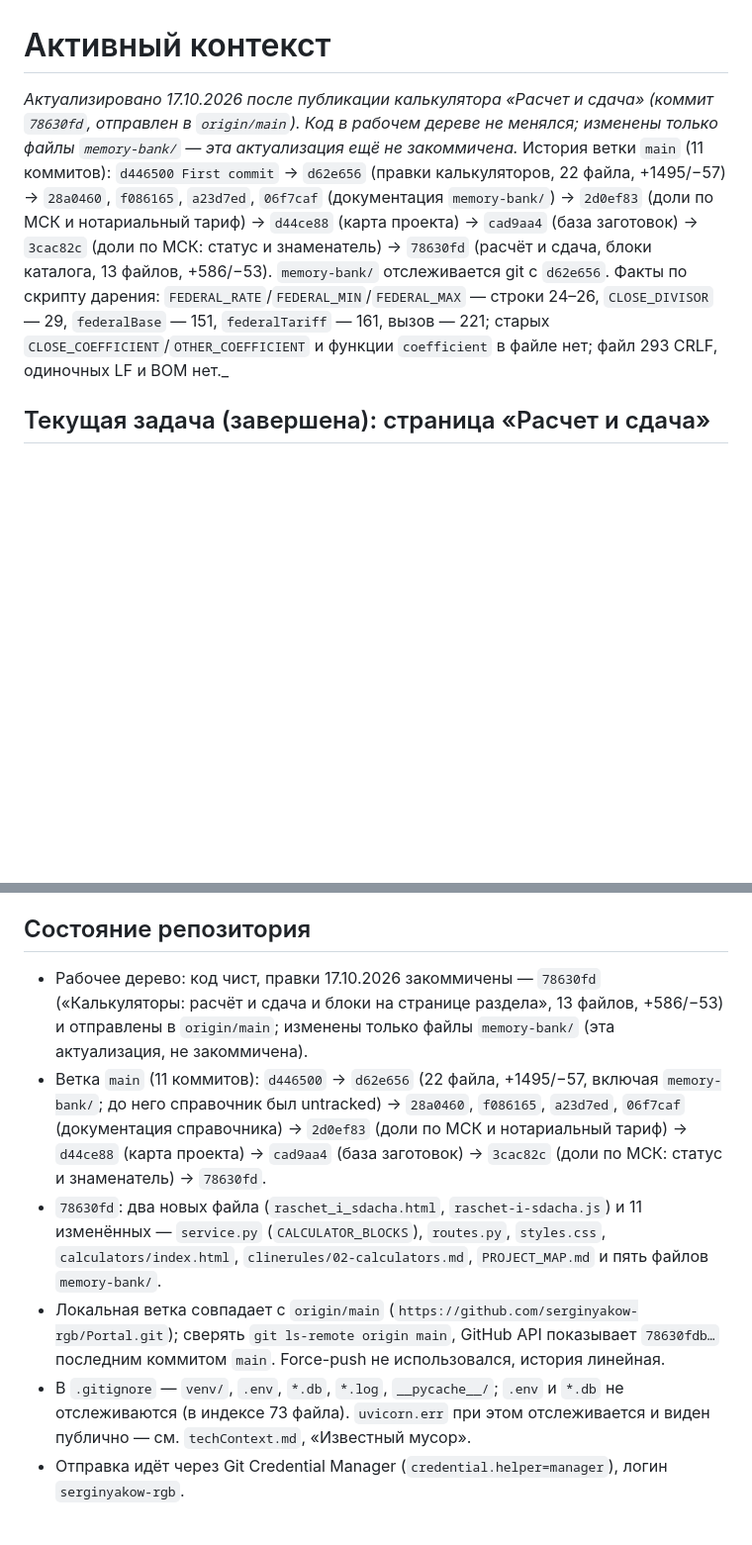
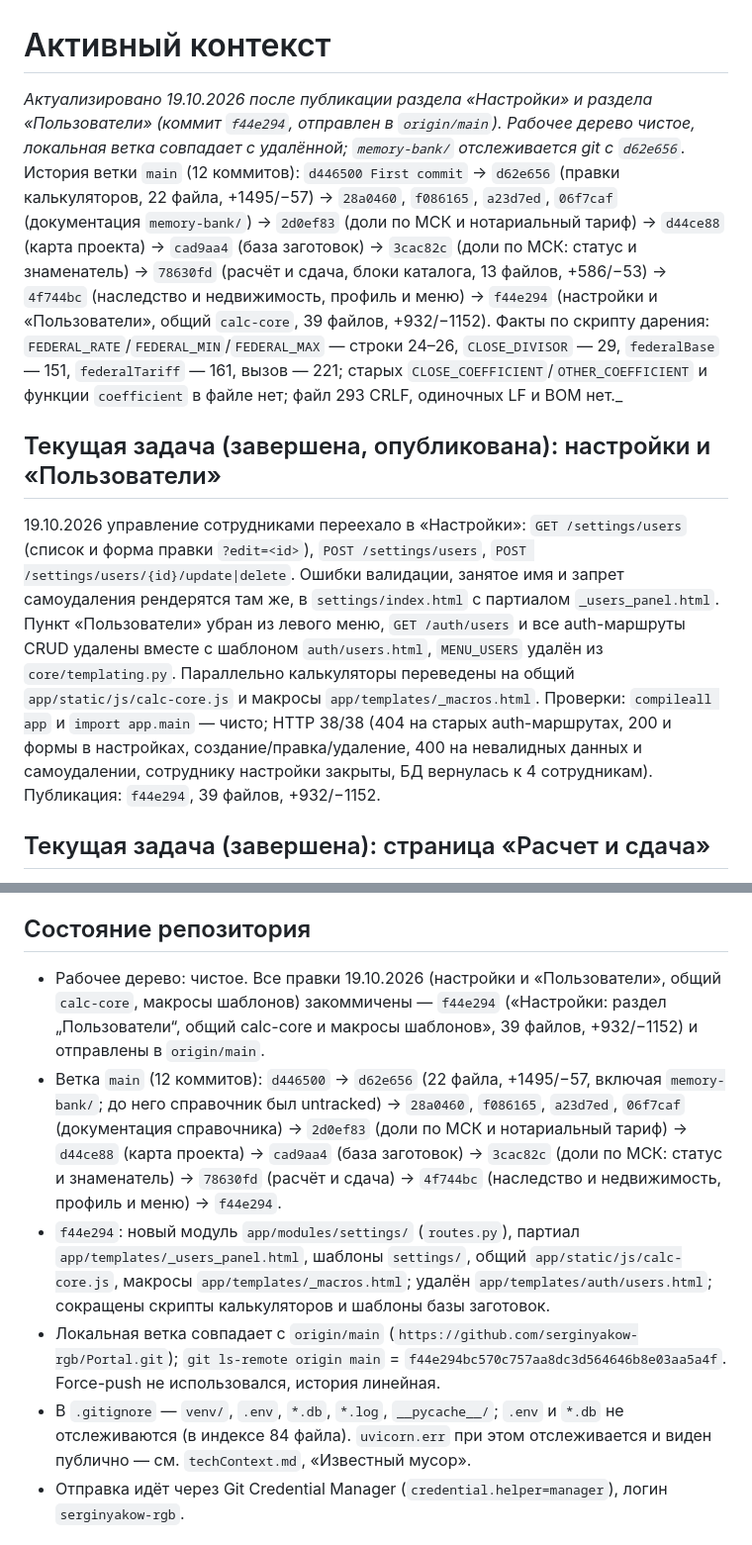
Before and after one commit to serginyakow-rgb/Portal, a Markdown page: memory-bank/activeContext.md, 2 parts joined by grey strips. Shown at 99% size. Drawn GitHub-style; blank space fills up the shorter version.

Commit message:
memory-bank: состояние репозитория после публикации f44e294
Записаны коммит `f44e294` (настройки и «Пользователи», общий calc-core
и макросы шаблонов, 39 файлов, +932/−1152), совпадение локальной ветки
с origin/main (84 файла в индексе) и чистое рабочее дерево.

```diff
--- a/memory-bank/activeContext.md
+++ b/memory-bank/activeContext.md
@@ -1,19 +1,36 @@
 # Активный контекст
 
-_Актуализировано 17.10.2026 после публикации калькулятора «Расчет и сдача»
-(коммит `78630fd`, отправлен в `origin/main`). Код в рабочем дереве не менялся;
-изменены только файлы `memory-bank/` — эта актуализация ещё не закоммичена._
-История ветки `main` (11 коммитов): `d446500 First commit` → `d62e656` (правки
+_Актуализировано 19.10.2026 после публикации раздела «Настройки» и раздела
+«Пользователи» (коммит `f44e294`, отправлен в `origin/main`). Рабочее дерево
+чистое, локальная ветка совпадает с удалённой; `memory-bank/` отслеживается
+git с `d62e656`._
+История ветки `main` (12 коммитов): `d446500 First commit` → `d62e656` (правки
 калькуляторов, 22 файла, +1495/−57) → `28a0460`, `f086165`, `a23d7ed`, `06f7caf`
 (документация `memory-bank/`) → `2d0ef83` (доли по МСК и нотариальный тариф) →
 `d44ce88` (карта проекта) → `cad9aa4` (база заготовок) → `3cac82c` (доли по
 МСК: статус и знаменатель) → `78630fd` (расчёт и сдача, блоки каталога,
-13 файлов, +586/−53).
-`memory-bank/` отслеживается git с `d62e656`.
+13 файлов, +586/−53) → `4f744bc` (наследство и недвижимость, профиль и меню) →
+`f44e294` (настройки и «Пользователи», общий `calc-core`, 39 файлов,
++932/−1152).
 Факты по скрипту дарения: `FEDERAL_RATE`/`FEDERAL_MIN`/`FEDERAL_MAX` —
 строки 24–26, `CLOSE_DIVISOR` — 29, `federalBase` — 151, `federalTariff` — 161,
 вызов — 221; старых `CLOSE_COEFFICIENT`/`OTHER_COEFFICIENT` и функции
 `coefficient` в файле нет; файл 293 CRLF, одиночных LF и BOM нет._
+
+## Текущая задача (завершена, опубликована): настройки и «Пользователи»
+
+19.10.2026 управление сотрудниками переехало в «Настройки»: `GET /settings/users`
+(список и форма правки `?edit=<id>`), `POST /settings/users`,
+`POST /settings/users/{id}/update|delete`. Ошибки валидации, занятое имя
+и запрет самоудаления рендерятся там же, в `settings/index.html` с партиалом
+`_users_panel.html`. Пункт «Пользователи» убран из левого меню, `GET /auth/users`
+и все auth-маршруты CRUD удалены вместе с шаблоном `auth/users.html`,
+`MENU_USERS` удалён из `core/templating.py`. Параллельно калькуляторы переведены
+на общий `app/static/js/calc-core.js` и макросы `app/templates/_macros.html`.
+Проверки: `compileall app` и `import app.main` — чисто; HTTP 38/38 (404 на старых
+auth-маршрутах, 200 и формы в настройках, создание/правка/удаление, 400 на
+невалидных данных и самоудалении, сотруднику настройки закрыты, БД вернулась
+к 4 сотрудникам). Публикация: `f44e294`, 39 файлов, +932/−1152.
 
 ## Текущая задача (завершена): страница «Расчет и сдача»
 
@@ -217,26 +234,28 @@ round(региональный)`, тогда как `clinerules/02-calculators.m
 
 ## Состояние репозитория
 
-- Рабочее дерево: код чист, правки 17.10.2026 закоммичены — `78630fd`
-  («Калькуляторы: расчёт и сдача и блоки на странице раздела», 13 файлов,
-  +586/−53) и отправлены в `origin/main`; изменены только файлы
-  `memory-bank/` (эта актуализация, не закоммичена).
-- Ветка `main` (11 коммитов): `d446500` → `d62e656` (22 файла, +1495/−57,
+- Рабочее дерево: чистое. Все правки 19.10.2026 (настройки и «Пользователи»,
+  общий `calc-core`, макросы шаблонов) закоммичены — `f44e294` («Настройки:
+  раздел „Пользователи“, общий calc-core и макросы шаблонов», 39 файлов,
+  +932/−1152) и отправлены в `origin/main`.
+- Ветка `main` (12 коммитов): `d446500` → `d62e656` (22 файла, +1495/−57,
   включая `memory-bank/`; до него справочник был untracked) → `28a0460`,
   `f086165`, `a23d7ed`, `06f7caf` (документация справочника) → `2d0ef83`
   (доли по МСК и нотариальный тариф) → `d44ce88` (карта проекта) → `cad9aa4`
   (база заготовок) → `3cac82c` (доли по МСК: статус и знаменатель) →
-  `78630fd`.
-- `78630fd`: два новых файла (`raschet_i_sdacha.html`, `raschet-i-sdacha.js`)
-  и 11 изменённых — `service.py` (`CALCULATOR_BLOCKS`), `routes.py`,
-  `styles.css`, `calculators/index.html`, `clinerules/02-calculators.md`,
-  `PROJECT_MAP.md` и пять файлов `memory-bank/`.
+  `78630fd` (расчёт и сдача) → `4f744bc` (наследство и недвижимость, профиль
+  и меню) → `f44e294`.
+- `f44e294`: новый модуль `app/modules/settings/` (`routes.py`), партиал
+  `app/templates/_users_panel.html`, шаблоны `settings/`, общий
+  `app/static/js/calc-core.js`, макросы `app/templates/_macros.html`;
+  удалён `app/templates/auth/users.html`; сокращены скрипты калькуляторов
+  и шаблоны базы заготовок.
 - Локальная ветка совпадает с `origin/main`
-  (`https://github.com/serginyakow-rgb/Portal.git`); сверять
-  `git ls-remote origin main`, GitHub API показывает `78630fdb…` последним
-  коммитом `main`. Force-push не использовался, история линейная.
+  (`https://github.com/serginyakow-rgb/Portal.git`); `git ls-remote origin main`
+  = `f44e294bc570c757aa8dc3d564646b8e03aa5a4f`. Force-push не использовался,
+  история линейная.
 - В `.gitignore` — `venv/`, `.env`, `*.db`, `*.log`, `__pycache__/`; `.env`
-  и `*.db` не отслеживаются (в индексе 73 файла). `uvicorn.err` при этом
+  и `*.db` не отслеживаются (в индексе 84 файла). `uvicorn.err` при этом
   отслеживается и виден публично — см. `techContext.md`, «Известный мусор».
 - Отправка идёт через Git Credential Manager (`credential.helper=manager`),
   логин `serginyakow-rgb`.
```
Also changed, not shown: memory-bank/progress.md (+4 -0 lines), memory-bank/techContext.md (+7 -6 lines).
